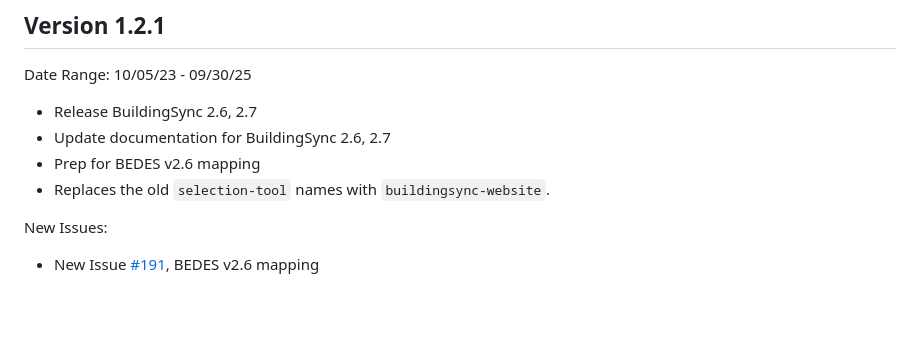
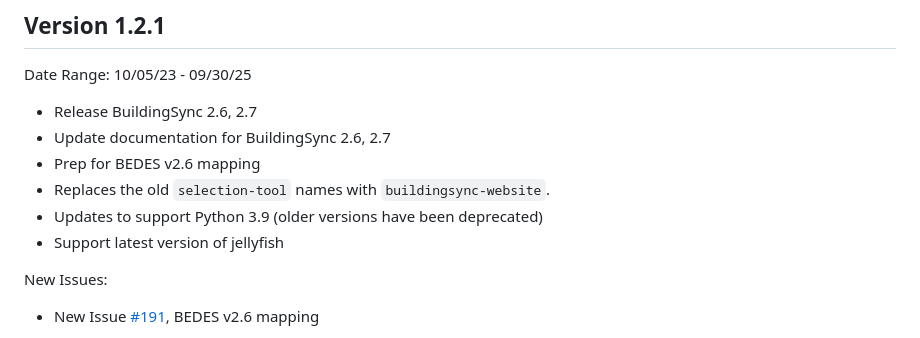
Before and after one commit to BuildingSync/BuildingSync-website, a Markdown page: CHANGELOG.md, the part around the change. Rendered like a GitHub page; blank space fills up the shorter version.

```diff
--- a/CHANGELOG.md
+++ b/CHANGELOG.md
@@ -8,6 +8,8 @@ Date Range: 10/05/23 - 09/30/25
 - Update documentation for BuildingSync 2.6, 2.7
 - Prep for BEDES v2.6 mapping
 - Replaces the old `selection-tool` names with `buildingsync-website`.
+- Updates to support Python 3.9 (older versions have been deprecated)
+- Support latest version of jellyfish
 
 New Issues:
 
```
